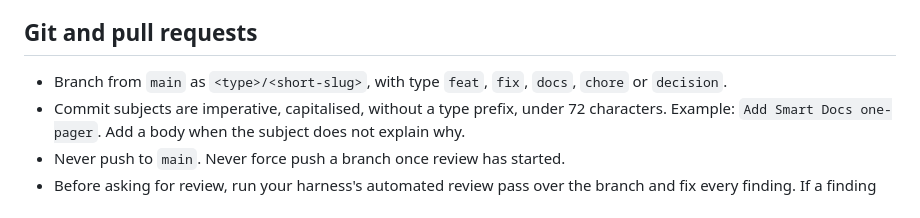
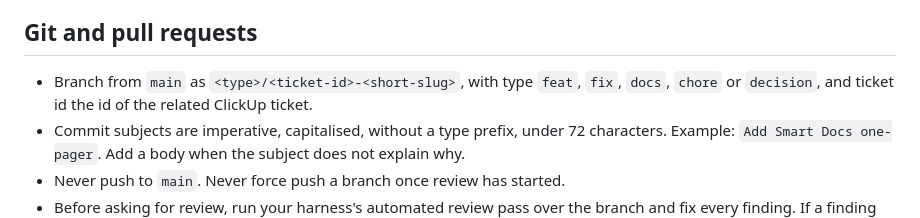
Before and after one commit to Devace-93/smart-docs, a Markdown page: AGENTS.md, the part around the change. GitHub-like rendering.

```diff
--- a/AGENTS.md
+++ b/AGENTS.md
@@ -43,7 +43,7 @@ These rules apply to every AI agent that reads, writes or reviews anything in th
 
 ## Git and pull requests
 
-- Branch from `main` as `<type>/<short-slug>`, with type `feat`, `fix`, `docs`, `chore` or `decision`.
+- Branch from `main` as `<type>/<ticket-id>-<short-slug>`, with type `feat`, `fix`, `docs`, `chore` or `decision`, and ticket id the id of the related ClickUp ticket.
 - Commit subjects are imperative, capitalised, without a type prefix, under 72 characters. Example: `Add Smart Docs one-pager`. Add a body when the subject does not explain why.
 - Never push to `main`. Never force push a branch once review has started.
 - Before asking for review, run your harness's automated review pass over the branch and fix every finding. If a finding stays, say why in the pull request.
```
Also changed, not shown: README.md (+1 -1 lines).
